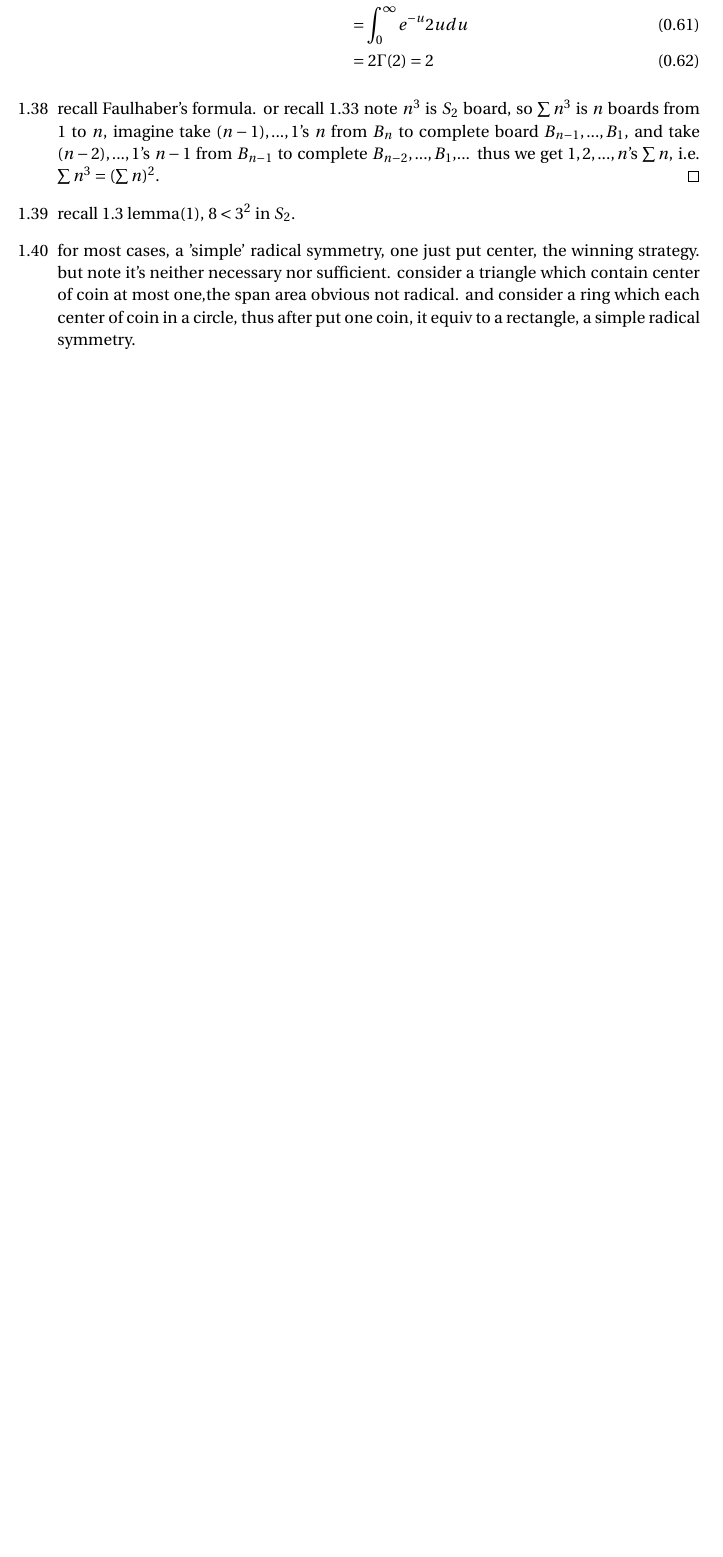
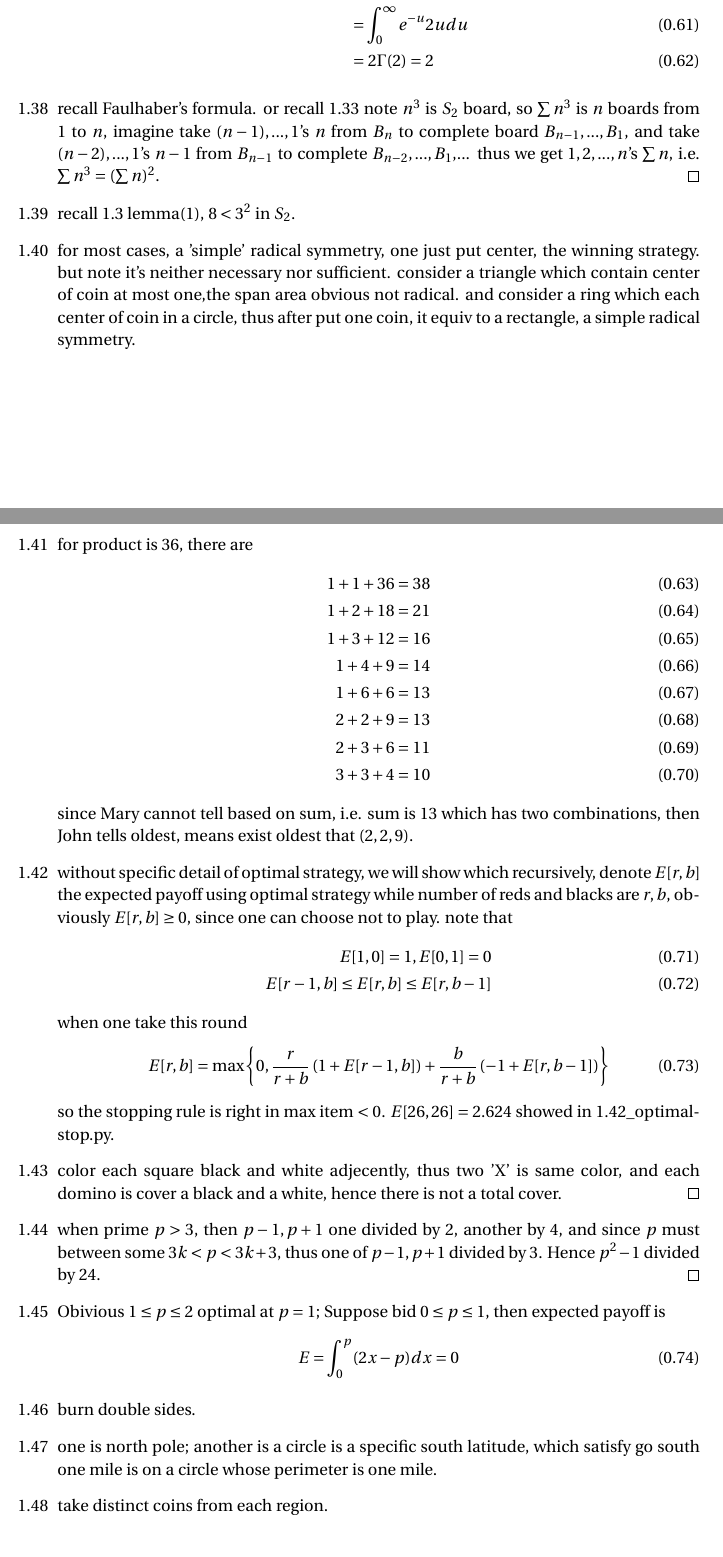
Before and after one commit to sogapalag/STATSPhD, a LaTeX document (Questions/solutions_of_heard.tex): part of page 8 of 8 before the commit and two parts of pages 8 and 9 of 10 after it, the two joined at a grey line, cut so that both start at the same text, the shorter picture padded with empty space. Compiled offline with pdfLaTeX.

Commit message:
heard -1.50

```diff
--- a/Questions/solutions_of_heard.tex
+++ b/Questions/solutions_of_heard.tex
@@ -241,3 +241,35 @@
 	\item[1.38] recall Faulhaber's formula. or recall 1.33 note $n^3$ is $S_2$ board, so $\sum n^3$ is $n$ boards from $1$ to $n$, imagine take $(n-1),...,1$'s $n$ from $B_n$ to complete board $B_{n-1},...,B_1$, and take $(n-2),...,1$'s $n-1$ from $B_{n-1}$ to complete $B_{n-2},...,B_1$,... thus we get $1,2,...,n$'s $\sum n$, i.e. $\sum n^3 = (\sum n)^2$.\qed
 	\item[1.39] recall 1.3 lemma(1), $8<3^2$ in $S_2$.
 	\item[1.40] for most cases, a 'simple' radical symmetry, one just put center, the winning strategy. but note it's neither necessary nor sufficient. consider a triangle which contain center of coin at most one,the span area obvious not radical. and consider a ring which each center of coin in a circle, thus after put one coin, it equiv to a rectangle, a simple radical symmetry.
+	\item[1.41] for product is 36, there are
+	\begin{align}
+		1+1+36=38\\
+		1+2+18=21\\
+		1+3+12=16\\
+		1+4+9=14\\
+		1+6+6=13\\
+		2+2+9=13\\
+		2+3+6=11\\
+		3+3+4=10
+	\end{align}
+	since Mary cannot tell based on sum, i.e. sum is $13$ which has two combinations, then John tells oldest, means exist oldest that $(2,2,9)$.
+	\item[1.42] without specific detail of optimal strategy, we will show which recursively, denote $E[r,b]$ the expected payoff using optimal strategy while number of reds and blacks are $r,b$, obviously $E[r,b]\geq 0$, since one can choose not to play. note that
+	\begin{align}
+		E[1,0]=1, E[0,1]=0\\
+		E[r-1,b]\leq E[r,b]\leq E[r,b-1]
+	\end{align}
+	when one take this round
+	\begin{align}
+		E[r,b] = \max\left\{0, \frac{r}{r+b}\left(1+E[r-1,b]\right) + \frac{b}{r+b}\left(-1+E[r,b-1]\right)\right\}
+	\end{align}
+	so the stopping rule is right in max item $<0$. $E[26,26]= 2.624$ showed in 1.42\_optimalstop.py.
+	\item[1.43] color each square black and white adjecently, thus two 'X' is same color, and each domino is cover a black and a white, hence there is not a total cover.\qed
+	\item[1.44] when prime $p>3$, then $p-1,p+1$ one divided by 2, another by 4, and since $p$ must between some $3k<p<3k+3$, thus one of $p-1,p+1$ divided by 3. Hence $p^2-1$ divided by $24$.\qed
+	\item[1.45] Obivious $1\leq p\leq 2$ optimal at $p=1$; Suppose bid $0\leq p\leq 1$, then expected payoff is
+	\begin{align}
+		E = \int_0^p (2x-p) dx =  0
+	\end{align}
+	\item[1.46] burn double sides.
+	\item[1.47] one is north pole; another is a circle is a specific south latitude, which satisfy go south one mile is on a circle whose perimeter is one mile.
+	\item[1.48] take distinct coins from each region.
+	\item[1.49] 1,2,4.
```
Also changed, not shown: Questions/solutions_of_heard.tex (7 more changed lines), 1 other file.
